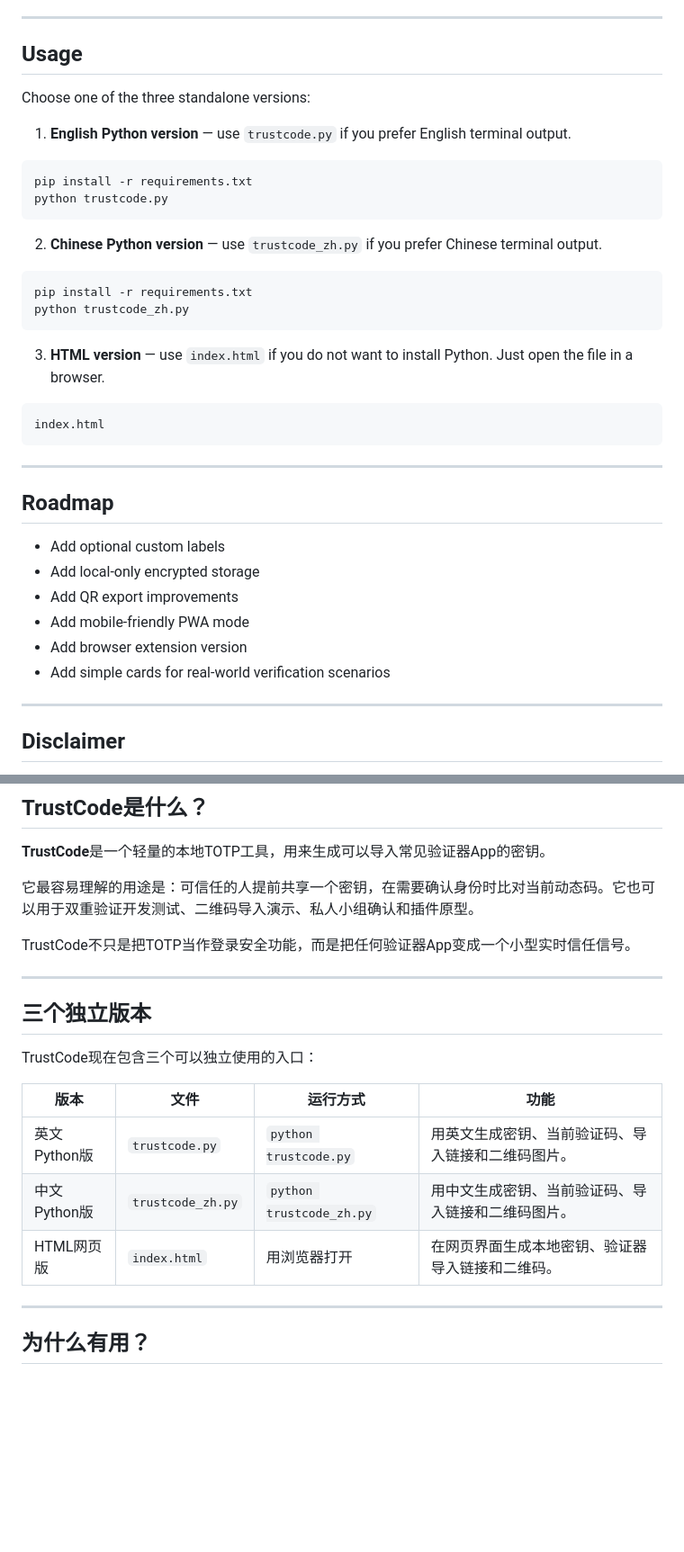
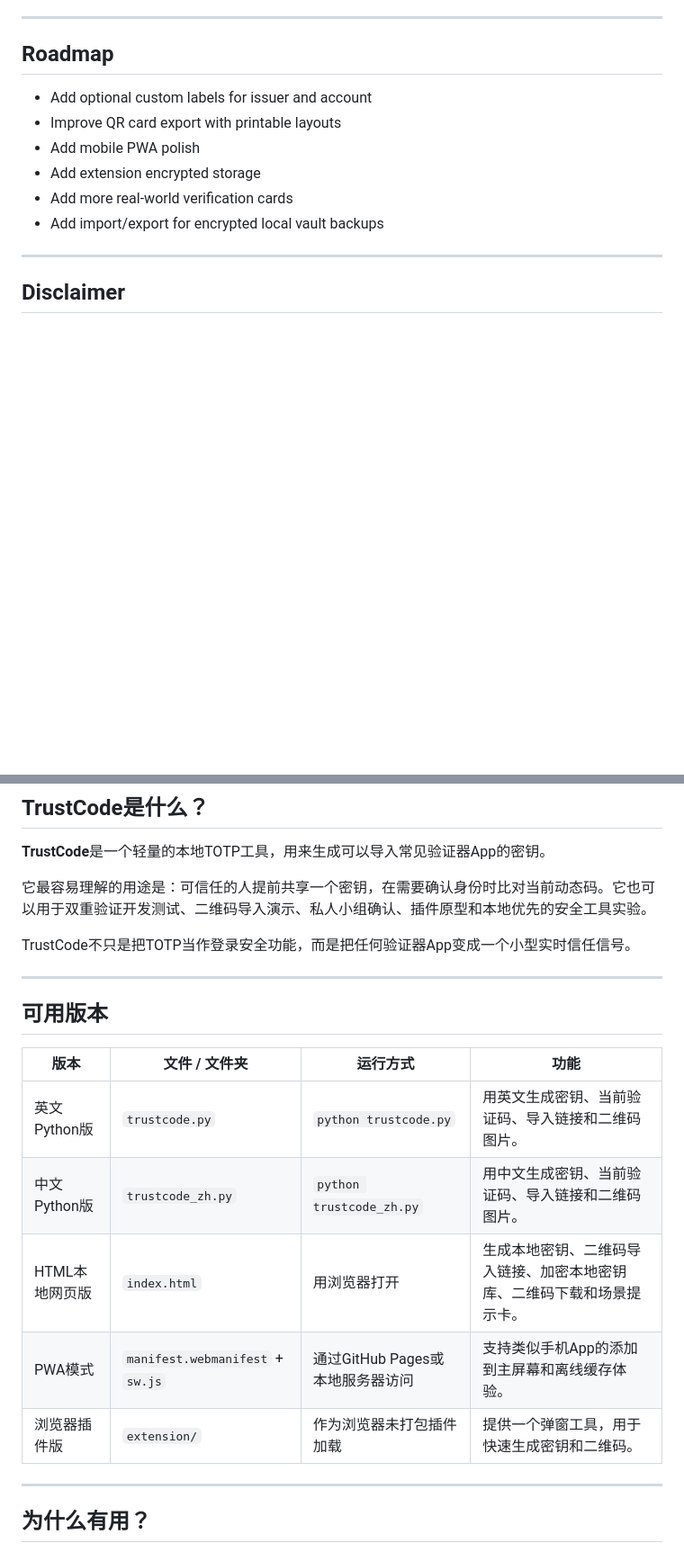
Before and after one commit to Dreaminmaster/TrustCode, a Markdown page: README.md, 2 parts joined by grey strips. Shown at 90% size. Rendered like a GitHub page; blank space fills up the shorter version.

````diff
--- a/README.md
+++ b/README.md
@@ -173,40 +177,14 @@ Please remember:
 
 ---
 
-## Usage
-
-Choose one of the three standalone versions:
-
-1. **English Python version** — use `trustcode.py` if you prefer English terminal output.
-
-```bash
-pip install -r requirements.txt
-python trustcode.py
-```
-
-2. **Chinese Python version** — use `trustcode_zh.py` if you prefer Chinese terminal output.
-
-```bash
-pip install -r requirements.txt
-python trustcode_zh.py
-```
-
-3. **HTML version** — use `index.html` if you do not want to install Python. Just open the file in a browser.
-
-```text
-index.html
-```
-
----
-
 ## Roadmap
 
-- Add optional custom labels
-- Add local-only encrypted storage
-- Add QR export improvements
-- Add mobile-friendly PWA mode
-- Add browser extension version
-- Add simple cards for real-world verification scenarios
+- Add optional custom labels for issuer and account
+- Improve QR card export with printable layouts
+- Add mobile PWA polish
+- Add extension encrypted storage
+- Add more real-world verification cards
+- Add import/export for encrypted local vault backups
 
 ---
 
@@ -226,21 +204,21 @@ It does not replace official 2FA systems, emergency services, banking verificati
 
 **TrustCode**是一个轻量的本地TOTP工具，用来生成可以导入常见验证器App的密钥。
 
-它最容易理解的用途是：可信任的人提前共享一个密钥，在需要确认身份时比对当前动态码。它也可以用于双重验证开发测试、二维码导入演示、私人小组确认和插件原型。
+它最容易理解的用途是：可信任的人提前共享一个密钥，在需要确认身份时比对当前动态码。它也可以用于双重验证开发测试、二维码导入演示、私人小组确认、插件原型和本地优先的安全工具实验。
 
 TrustCode不只是把TOTP当作登录安全功能，而是把任何验证器App变成一个小型实时信任信号。
 
 ---
 
-## 三个独立版本
+## 可用版本
 
-TrustCode现在包含三个可以独立使用的入口：
-
-| 版本 | 文件 | 运行方式 | 功能 |
+| 版本 | 文件 / 文件夹 | 运行方式 | 功能 |
 |---|---|---|---|
 | 英文Python版 | `trustcode.py` | `python trustcode.py` | 用英文生成密钥、当前验证码、导入链接和二维码图片。 |
 | 中文Python版 | `trustcode_zh.py` | `python trustcode_zh.py` | 用中文生成密钥、当前验证码、导入链接和二维码图片。 |
-| HTML网页版 | `index.html` | 用浏览器打开 | 在网页界面生成本地密钥、验证器导入链接和二维码。 |
+| HTML本地网页版 | `index.html` | 用浏览器打开 | 生成本地密钥、二维码导入链接、加密本地密钥库、二维码下载和场景提示卡。 |
+| PWA模式 | `manifest.webmanifest` + `sw.js` | 通过GitHub Pages或本地服务器访问 | 支持类似手机App的添加到主屏幕和离线缓存体验。 |
+| 浏览器插件版 | `extension/` | 作为浏览器未打包插件加载 | 提供一个弹窗工具，用于快速生成密钥和二维码。 |
 
 ---
 
````
Also changed, not shown: other parts of README.md (+84 -94 lines).
